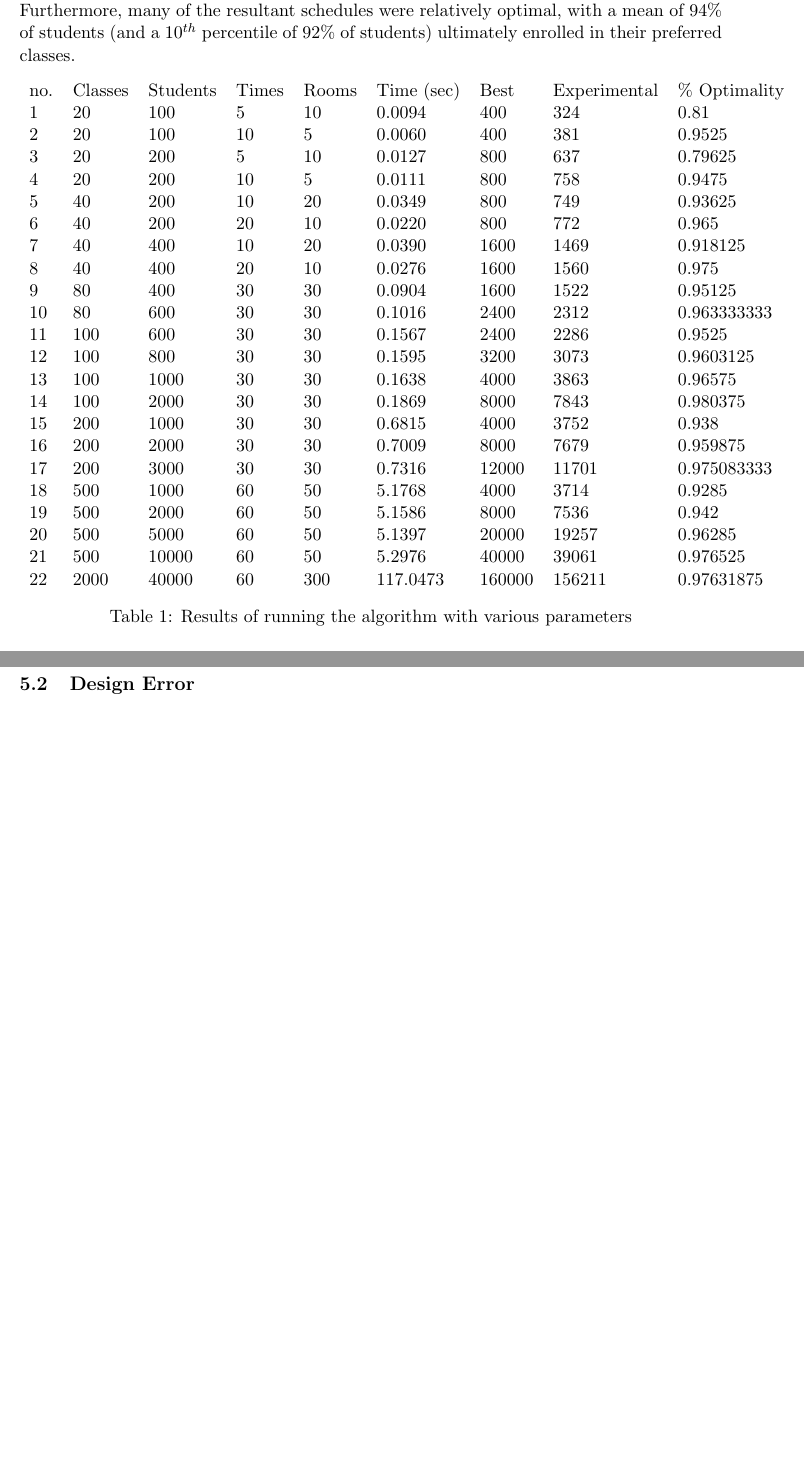
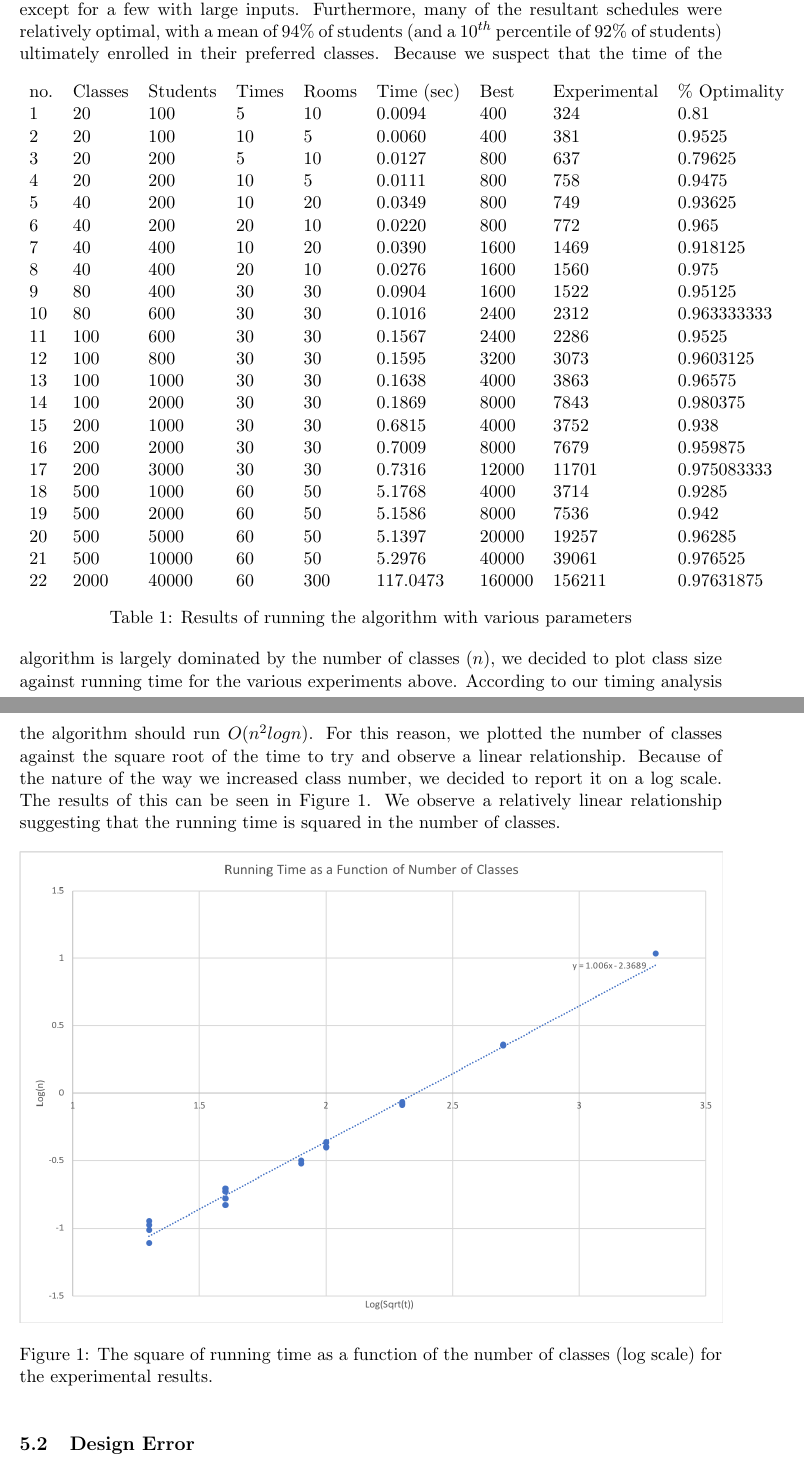
Before and after one commit to gavanaken/registrar-problem, a LaTeX document (Report.tex): two parts of pages 9 and 10 of 14, joined at a grey line, cut so that both start at the same text, the shorter picture padded with empty space. Compiled offline with pdfLaTeX.

Commit message:
Data analysis progressed

```diff
--- a/Report.tex
+++ b/Report.tex
@@ -211,8 +211,7 @@ We chose to implement the final schedule as a nested dictionary: each course num
 
 \section{Experimental Analysis}
 \subsection{Performance}
-The algorithm was tested using a number of different random test cases where the number of classes, students, times, and rooms were varried. These results are summarized in Table 1. In many cases the algorithm quickly produced a schedule (in less than 1 second), except in the case of experiment 4 which had a large input of 500 classes and 10,000 students. Furthermore, many of the resultant schedules were relatively optimal, with a mean of 94\% of students (and a $10^{th}$ percentile of 92\% of students) ultimately enrolled in their preferred classes.
-
+The algorithm was tested using a number of different random test cases where the number of classes, students, times, and rooms were varried. These results are summarized in Table 1. In many cases the algorithm quickly produced a schedule (in less than 1 second), except for a few with large inputs. Furthermore, many of the resultant schedules were relatively optimal, with a mean of 94\% of students (and a $10^{th}$ percentile of 92\% of students) ultimately enrolled in their preferred classes.
 \begin{table}[h]
 \centering
 \begin{tabular}{lllllllll}
@@ -243,13 +242,19 @@ no. & Classes & Students & Times & Rooms & Time (sec) & Best   & Experimental &
 \caption{Results of running the algorithm with various parameters}
 \label{my-label}
 \end{table}
+Because we suspect that the time of the algorithm is largely dominated by the number of classes ($n$), we decided to plot class size against running time for the various experiments above. According to our timing analysis the algorithm should run $O(n^2logn)$. For this reason, we plotted the number of classes against the square root of the time to try and observe a linear relationship. Because of the nature of the way we increased class number, we decided to report it on a log scale. The results of this can be seen in Figure 1. We observe a relatively linear relationship suggesting that the running time is squared in the number of classes.
+\begin{figure}[h]
+\includegraphics[width=\linewidth]{"Timing Data".png}
+\centering
+\caption{The square of running time as a function of the number of classes (log scale) for the experimental results.}
+\end{figure}
 \subsection{Design Error}
 After testing the algorithm, we realized that there is a flaw in the design that is capable of producing invalid schedules. If a circumstance is arranged such that the number of rooms is somewhat constrained (relative to the number of classes), the algorithm may find itself backed into a corner due to the \textbf {greedy} approach. At any time, a set combination may be popped from the priority queue which currently has the minimum conflict. However, merging these sets would produce a set which is too large (greater than the number of available rooms) and this combination is ignored. If this occurs continuously, eventually a merge will take place with an infinite conflict score, corresponding to two courses taught by the same teacher. Since there is no way to backtrack and "unmerge" sets, there is no choice but to merge them, which produces an invalid schedule. Again, this is only observed when the number of available rooms is small. For the haverford data, as well as a number of "realistic" random tests, we did not encounter this problem. However, it is important to note that it is present and a direct drawback from the \textbf {greedy} approach.
 
 \section{Additional Constraints}
 
 \begin{enumerate}
-\item{\textbf{Weighted Preferences}}
+\item{\textbf{Weighted Preference Costs}}
 
 When students select which classes they are going to take, it is rarely the case that taking each course bears equal importance to their academic persuits. An example of this could be courses a student needs for their major or minor. Another example may be courses a student needs to take in order to fulfill remaining distribution requirements. The current student preferences file convention does not weight a given student's desired courses, it assumes that any combination of courses occurring at the same time is equally problematic. However, if we enforce that students sort their courses in order of preference and weight each one up to a total constant weight value (we chose 10), then we can compute the cost of merging according to the following forumla:\\
 
```
